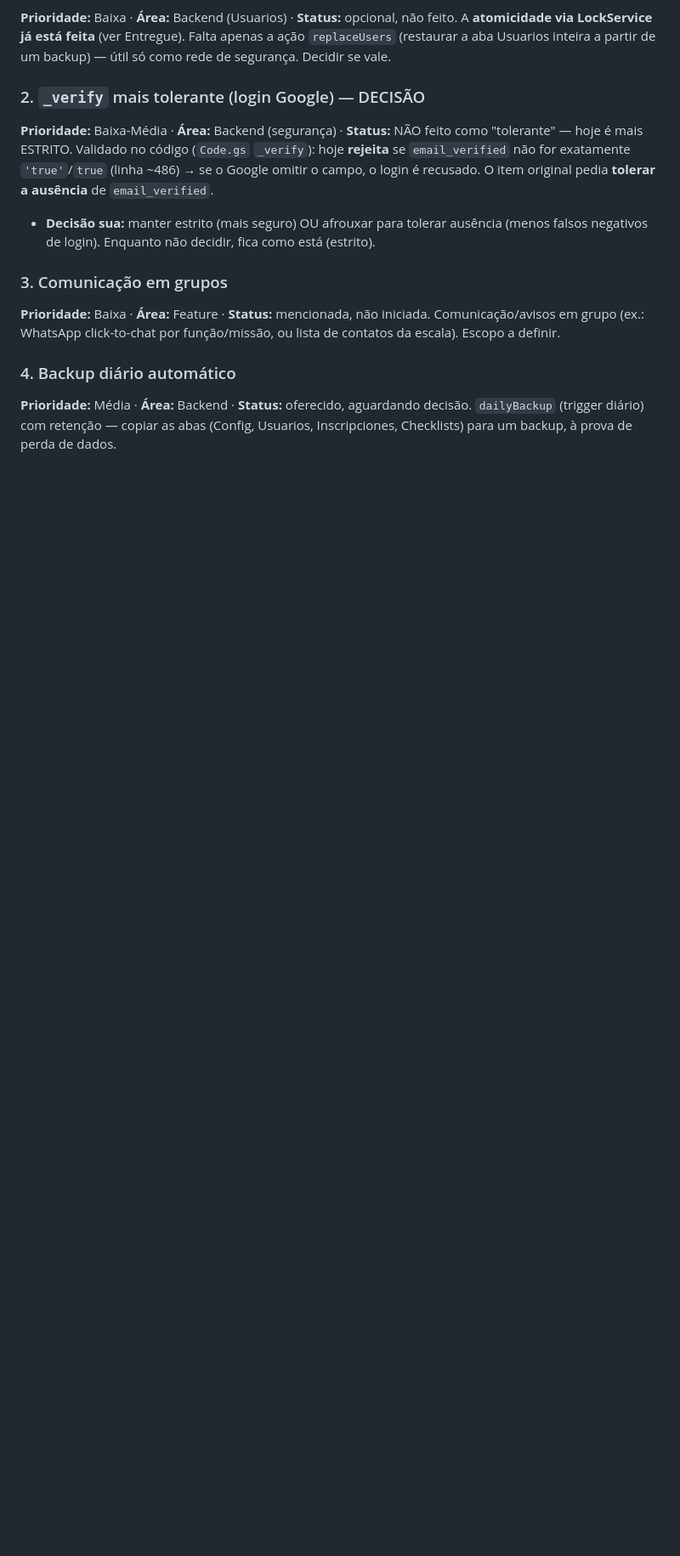
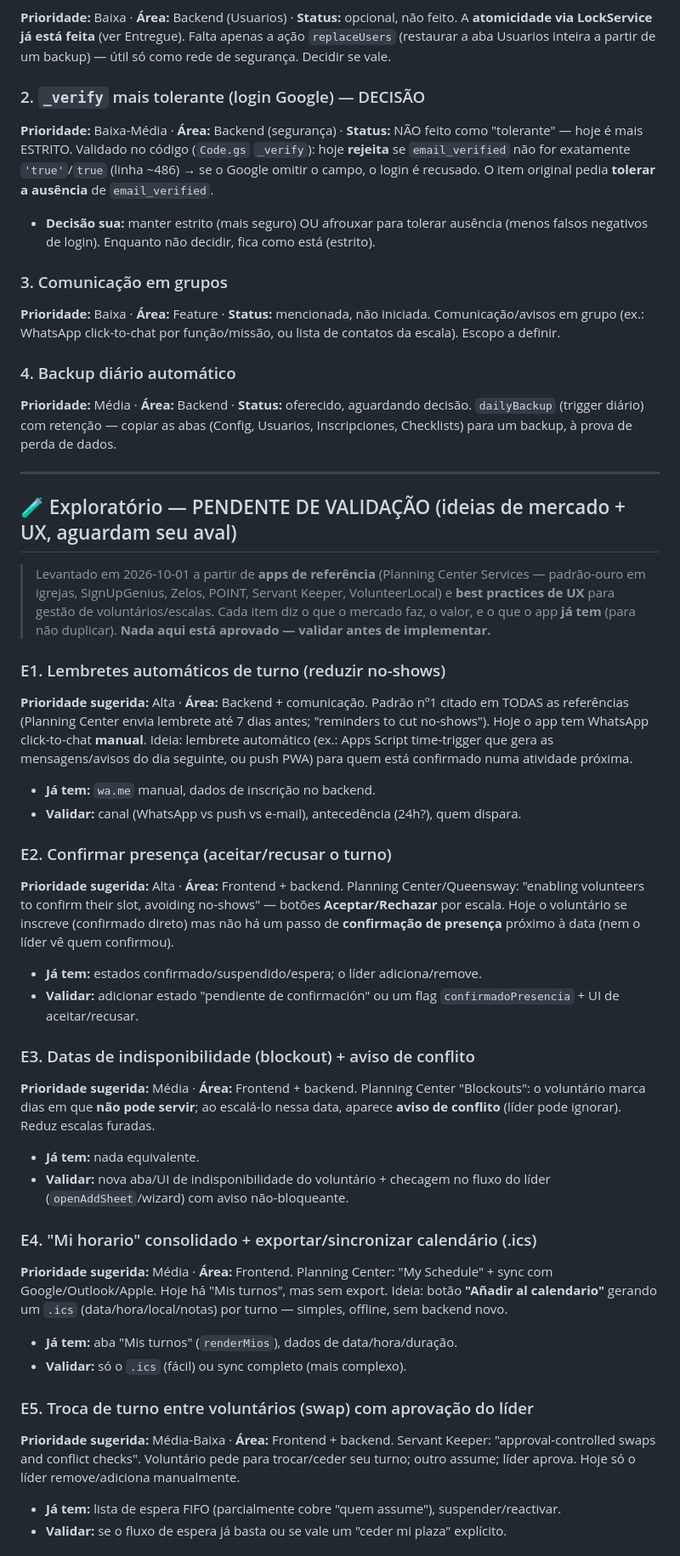
Before and after one commit to rogerio-s-ono/CasaFuerteMisionSocial, a Markdown page: docs/backlog.md, the part around one of its changes. Shown at 85% size. Drawn GitHub-style; blank space fills up the shorter version.

```diff
--- a/docs/backlog.md
+++ b/docs/backlog.md
@@ -24,3 +24,40 @@ Comunicação/avisos em grupo (ex.: WhatsApp click-to-chat por função/missão,
 ### 4. Backup diário automático
 **Prioridade:** Média · **Área:** Backend · **Status:** oferecido, aguardando decisão.
 `dailyBackup` (trigger diário) com retenção — copiar as abas (Config, Usuarios, Inscripciones, Checklists) para um backup, à prova de perda de dados.
+
+---
+
+## 🧪 Exploratório — PENDENTE DE VALIDAÇÃO (ideias de mercado + UX, aguardam seu aval)
+
+> Levantado em 2026-10-01 a partir de **apps de referência** (Planning Center Services — padrão-ouro em igrejas, SignUpGenius, Zelos, POINT, Servant Keeper, VolunteerLocal) e **best practices de UX** para gestão de voluntários/escalas. Cada item diz o que o mercado faz, o valor, e o que o app **já tem** (para não duplicar). **Nada aqui está aprovado — validar antes de implementar.**
+
+### E1. Lembretes automáticos de turno (reduzir no-shows)
+**Prioridade sugerida:** Alta · **Área:** Backend + comunicação.
+Padrão nº1 citado em TODAS as referências (Planning Center envia lembrete até 7 dias antes; "reminders to cut no-shows"). Hoje o app tem WhatsApp click-to-chat **manual**. Ideia: lembrete automático (ex.: Apps Script time-trigger que gera as mensagens/avisos do dia seguinte, ou push PWA) para quem está confirmado numa atividade próxima.
+- **Já tem:** `wa.me` manual, dados de inscrição no backend.
+- **Validar:** canal (WhatsApp vs push vs e-mail), antecedência (24h?), quem dispara.
+
+### E2. Confirmar presença (aceitar/recusar o turno)
+**Prioridade sugerida:** Alta · **Área:** Frontend + backend.
+Planning Center/Queensway: "enabling volunteers to confirm their slot, avoiding no-shows" — botões **Aceptar/Rechazar** por escala. Hoje o voluntário se inscreve (confirmado direto) mas não há um passo de **confirmação de presença** próximo à data (nem o líder vê quem confirmou).
+- **Já tem:** estados confirmado/suspendido/espera; o líder adiciona/remove.
+- **Validar:** adicionar estado "pendiente de confirmación" ou um flag `confirmadoPresencia` + UI de aceitar/recusar.
+
+### E3. Datas de indisponibilidade (blockout) + aviso de conflito
+**Prioridade sugerida:** Média · **Área:** Frontend + backend.
+Planning Center "Blockouts": o voluntário marca dias em que **não pode servir**; ao escalá-lo nessa data, aparece **aviso de conflito** (líder pode ignorar). Reduz escalas furadas.
+- **Já tem:** nada equivalente.
+- **Validar:** nova aba/UI de indisponibilidade do voluntário + checagem no fluxo do líder (`openAddSheet`/wizard) com aviso não-bloqueante.
+
+### E4. "Mi horario" consolidado + exportar/sincronizar calendário (.ics)
+**Prioridade sugerida:** Média · **Área:** Frontend.
+Planning Center: "My Schedule" + sync com Google/Outlook/Apple. Hoje há "Mis turnos", mas sem export. Ideia: botão **"Añadir al calendario"** gerando um `.ics` (data/hora/local/notas) por turno — simples, offline, sem backend novo.
+- **Já tem:** aba "Mis turnos" (`renderMios`), dados de data/hora/duração.
+- **Validar:** só o `.ics` (fácil) ou sync completo (mais complexo).
+
+### E5. Troca de turno entre voluntários (swap) com aprovação do líder
+**Prioridade sugerida:** Média-Baixa · **Área:** Frontend + backend.
+Servant Keeper: "approval-controlled swaps and conflict checks". Voluntário pede para trocar/ceder seu turno; outro assume; líder aprova. Hoje só o líder remove/adiciona manualmente.
+- **Já tem:** lista de espera FIFO (parcialmente cobre "quem assume"), suspender/reactivar.
+- **Validar:** se o fluxo de espera já basta ou se vale um "ceder mi plaza" explícito.
+
```
Also changed, not shown: other parts of docs/backlog.md (+23 -0 lines).
